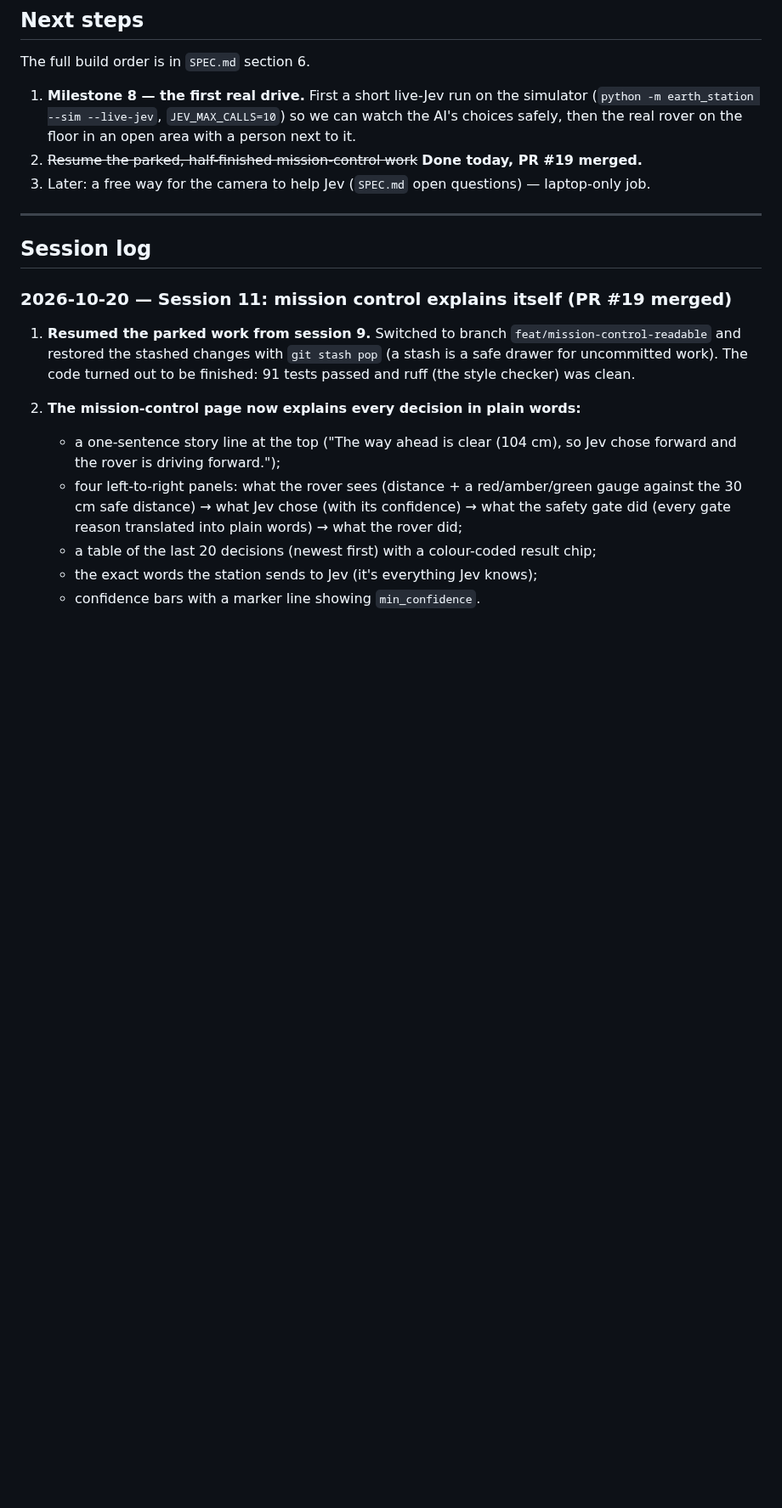
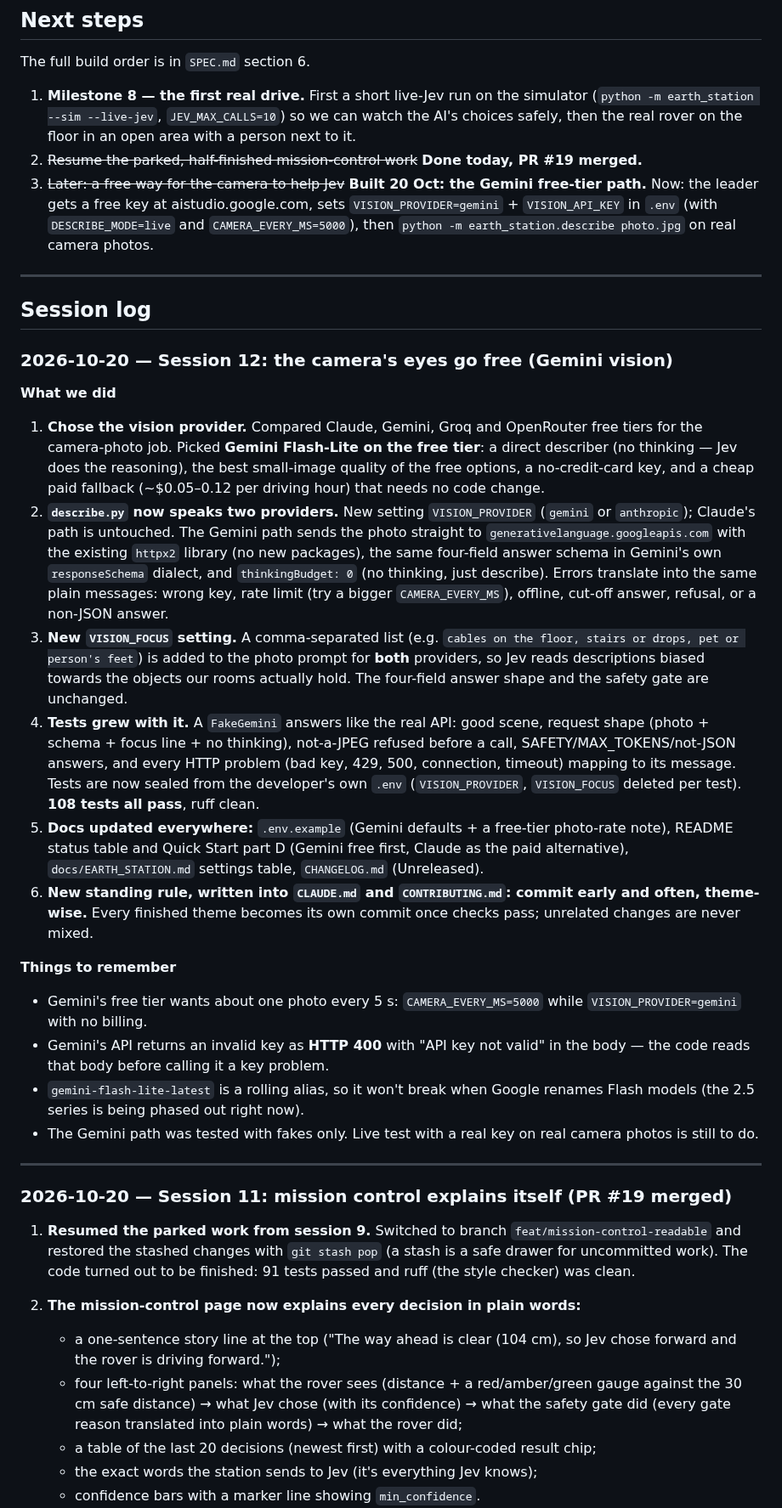
Before and after one commit to Hammad-Sheikhh/mars-rover, a Markdown page: PROGRESS.md, the part around one of its changes. Shown at 85% size. Rendered like a GitHub page; blank space fills up the shorter version.

Commit message:
docs: session 12 diary - the camera's eyes go free (Gemini vision)

```diff
--- a/PROGRESS.md
+++ b/PROGRESS.md
@@ -55,11 +57,30 @@ The full build order is in `SPEC.md` section 6.
 
 1. **Milestone 8 — the first real drive.** First a short live-Jev run on the simulator (`python -m earth_station --sim --live-jev`, `JEV_MAX_CALLS=10`) so we can watch the AI's choices safely, then the real rover on the floor in an open area with a person next to it.
 2. ~~Resume the parked, half-finished mission-control work~~ **Done today, PR #19 merged.**
-3. Later: a free way for the camera to help Jev (`SPEC.md` open questions) — laptop-only job.
+3. ~~Later: a free way for the camera to help Jev~~ **Built 20 Oct: the Gemini free-tier path.** Now: the leader gets a free key at aistudio.google.com, sets `VISION_PROVIDER=gemini` + `VISION_API_KEY` in `.env` (with `DESCRIBE_MODE=live` and `CAMERA_EVERY_MS=5000`), then `python -m earth_station.describe photo.jpg` on real camera photos.
 
 ---
 
 ## Session log
+
+### 2026-10-20 — Session 12: the camera's eyes go free (Gemini vision)
+
+**What we did**
+
+1. **Chose the vision provider.** Compared Claude, Gemini, Groq and OpenRouter free tiers for the camera-photo job. Picked **Gemini Flash-Lite on the free tier**: a direct describer (no thinking — Jev does the reasoning), the best small-image quality of the free options, a no-credit-card key, and a cheap paid fallback (~$0.05–0.12 per driving hour) that needs no code change.
+2. **`describe.py` now speaks two providers.** New setting `VISION_PROVIDER` (`gemini` or `anthropic`); Claude's path is untouched. The Gemini path sends the photo straight to `generativelanguage.googleapis.com` with the existing `httpx2` library (no new packages), the same four-field answer schema in Gemini's own `responseSchema` dialect, and `thinkingBudget: 0` (no thinking, just describe). Errors translate into the same plain messages: wrong key, rate limit (try a bigger `CAMERA_EVERY_MS`), offline, cut-off answer, refusal, or a non-JSON answer.
+3. **New `VISION_FOCUS` setting.** A comma-separated list (e.g. `cables on the floor, stairs or drops, pet or person's feet`) is added to the photo prompt for **both** providers, so Jev reads descriptions biased towards the objects our rooms actually hold. The four-field answer shape and the safety gate are unchanged.
+4. **Tests grew with it.** A `FakeGemini` answers like the real API: good scene, request shape (photo + schema + focus line + no thinking), not-a-JPEG refused before a call, SAFETY/MAX_TOKENS/not-JSON answers, and every HTTP problem (bad key, 429, 500, connection, timeout) mapping to its message. Tests are now sealed from the developer's own `.env` (`VISION_PROVIDER`, `VISION_FOCUS` deleted per test). **108 tests all pass**, ruff clean.
+5. **Docs updated everywhere:** `.env.example` (Gemini defaults + a free-tier photo-rate note), README status table and Quick Start part D (Gemini free first, Claude as the paid alternative), `docs/EARTH_STATION.md` settings table, `CHANGELOG.md` (Unreleased).
+6. **New standing rule, written into `CLAUDE.md` and `CONTRIBUTING.md`: commit early and often, theme-wise.** Every finished theme becomes its own commit once checks pass; unrelated changes are never mixed.
+
+**Things to remember**
+- Gemini's free tier wants about one photo every 5 s: `CAMERA_EVERY_MS=5000` while `VISION_PROVIDER=gemini` with no billing.
+- Gemini's API returns an invalid key as **HTTP 400** with "API key not valid" in the body — the code reads that body before calling it a key problem.
+- `gemini-flash-lite-latest` is a rolling alias, so it won't break when Google renames Flash models (the 2.5 series is being phased out right now).
+- The Gemini path was tested with fakes only. Live test with a real key on real camera photos is still to do.
+
+---
 
 ### 2026-10-20 — Session 11: mission control explains itself (PR #19 merged)
 
```
Also changed, not shown: other parts of PROGRESS.md (+3 -1 lines).
